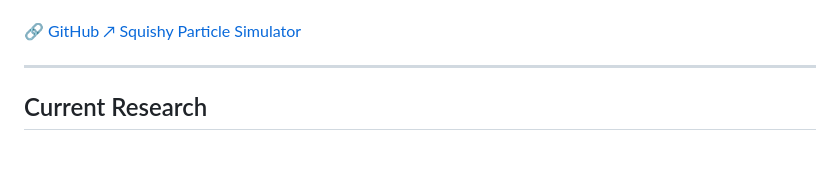
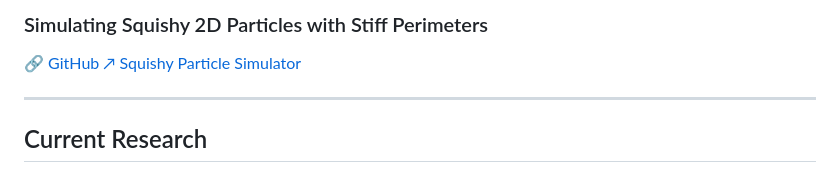
Before and after one commit to KD-physics/KD-physics.github.io, a Markdown page: index.md, the part around one of its changes. Rendered like a GitHub page.

```diff
--- a/index.md
+++ b/index.md
@@ -148,4 +149,5 @@ keywords: ["random close packing", "dense packing", 'python', jammed state","par
 
+### Simulating Squishy 2D Particles with Stiff Perimeters
 🔗 [GitHub ↗ Squishy Particle Simulator](https://github.com/KD-physics/Squishy-Particle-Simulator)
 
 ---
```
Also changed, not shown: other parts of index.md (+2 -1 lines).
